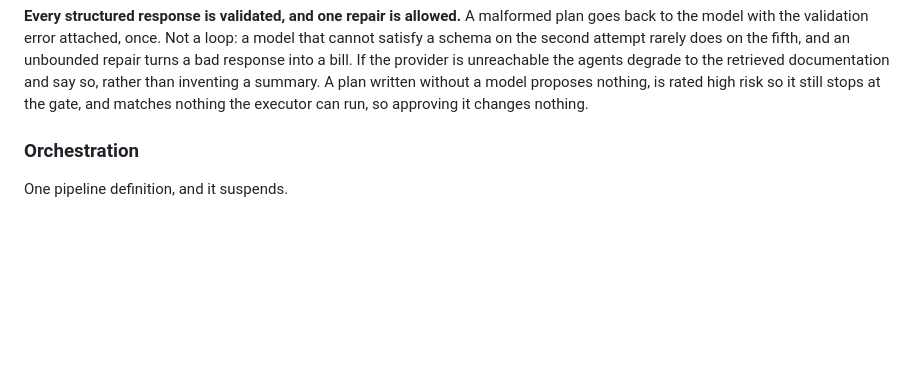
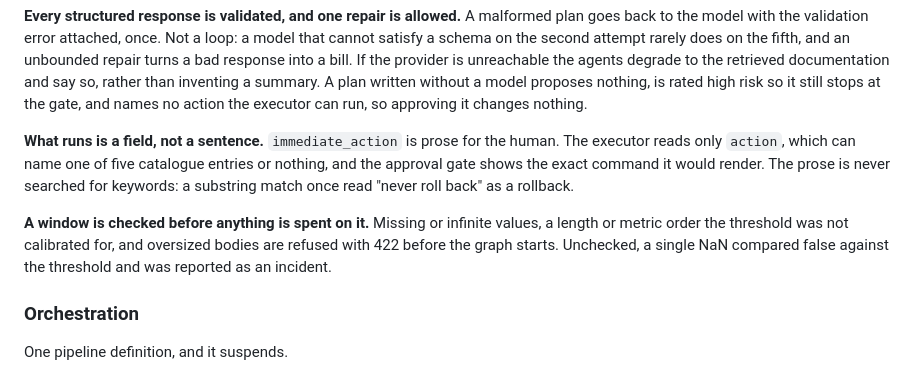
Before and after one commit to Add-it-ya/DrDoom, a Markdown page: README.md, the part around the change. GitHub-like rendering; blank space fills up the shorter version.

Commit message:
docs: describe structured actions and window checks

```diff
--- a/README.md
+++ b/README.md
@@ -144,7 +144,17 @@ cannot satisfy a schema on the second attempt rarely does on the fifth, and an u
 repair turns a bad response into a bill. If the provider is unreachable the agents degrade
 to the retrieved documentation and say so, rather than inventing a summary. A plan written
 without a model proposes nothing, is rated high risk so it still stops at the gate, and
-matches nothing the executor can run, so approving it changes nothing.
+names no action the executor can run, so approving it changes nothing.
+
+**What runs is a field, not a sentence.** `immediate_action` is prose for the human. The
+executor reads only `action`, which can name one of five catalogue entries or nothing, and
+the approval gate shows the exact command it would render. The prose is never searched for
+keywords: a substring match once read "never roll back" as a rollback.
+
+**A window is checked before anything is spent on it.** Missing or infinite values, a
+length or metric order the threshold was not calibrated for, and oversized bodies are
+refused with 422 before the graph starts. Unchecked, a single NaN compared false against the
+threshold and was reported as an incident.
 
 ### Orchestration
 
```
Also changed, not shown: SECURITY.md (+11 -4 lines).
